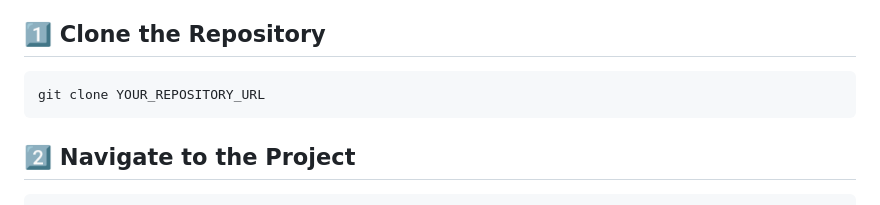
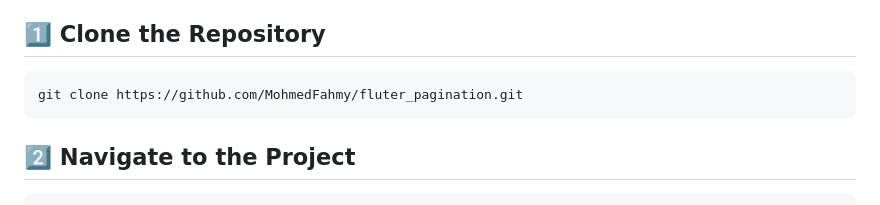
Before and after one commit to MohmedFahmy/fluter_pagination, a Markdown page: README.md, the part around the change. Rendered like a GitHub page.

Commit message:
Update repository URL in README

````diff
--- a/README.md
+++ b/README.md
@@ -203,7 +203,7 @@ Follow the steps below to run the project locally.
 ## 1️⃣ Clone the Repository
 
 ```bash
-git clone YOUR_REPOSITORY_URL
+git clone https://github.com/MohmedFahmy/fluter_pagination.git
 ```
 
 ## 2️⃣ Navigate to the Project
````
